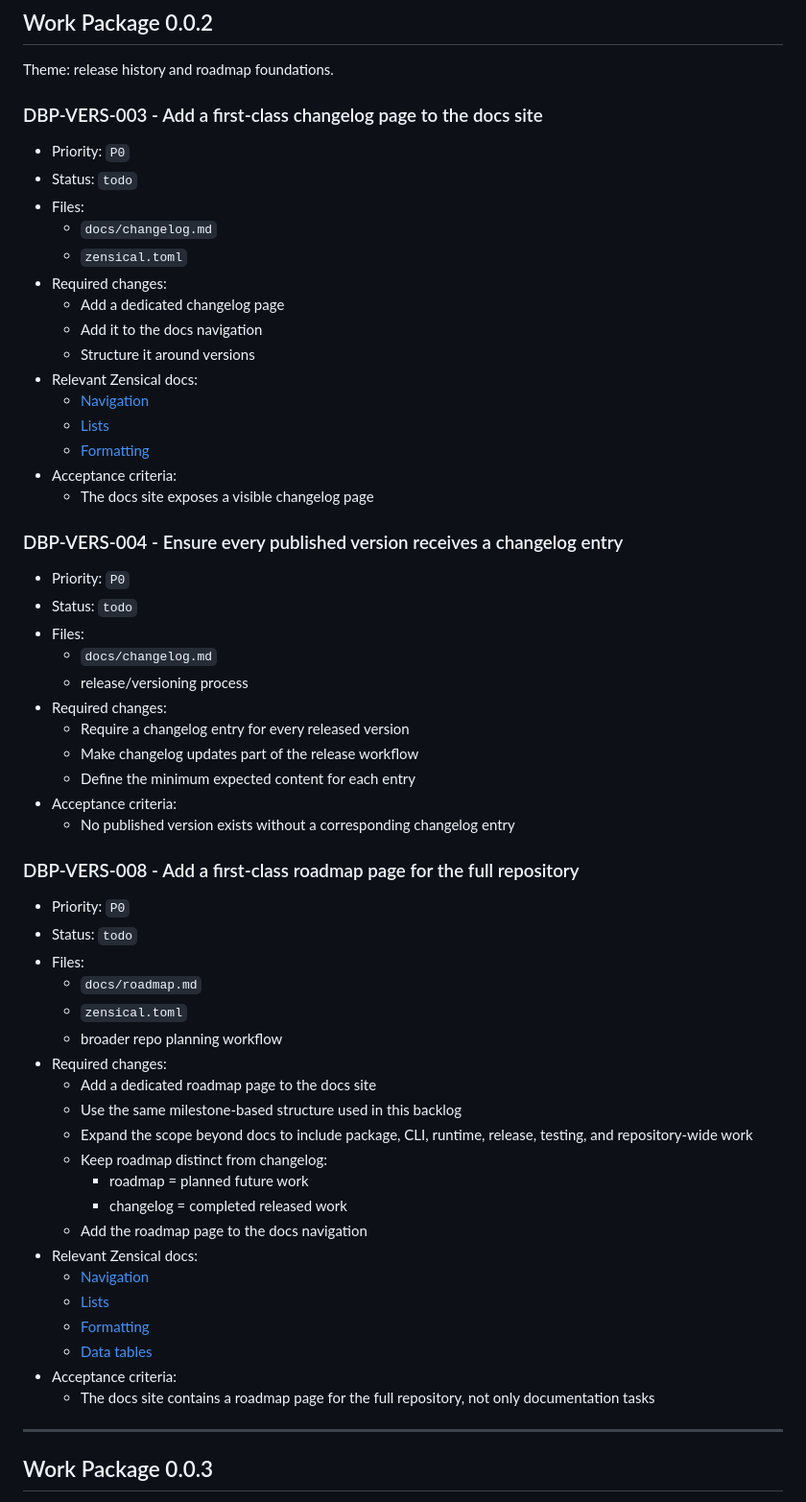
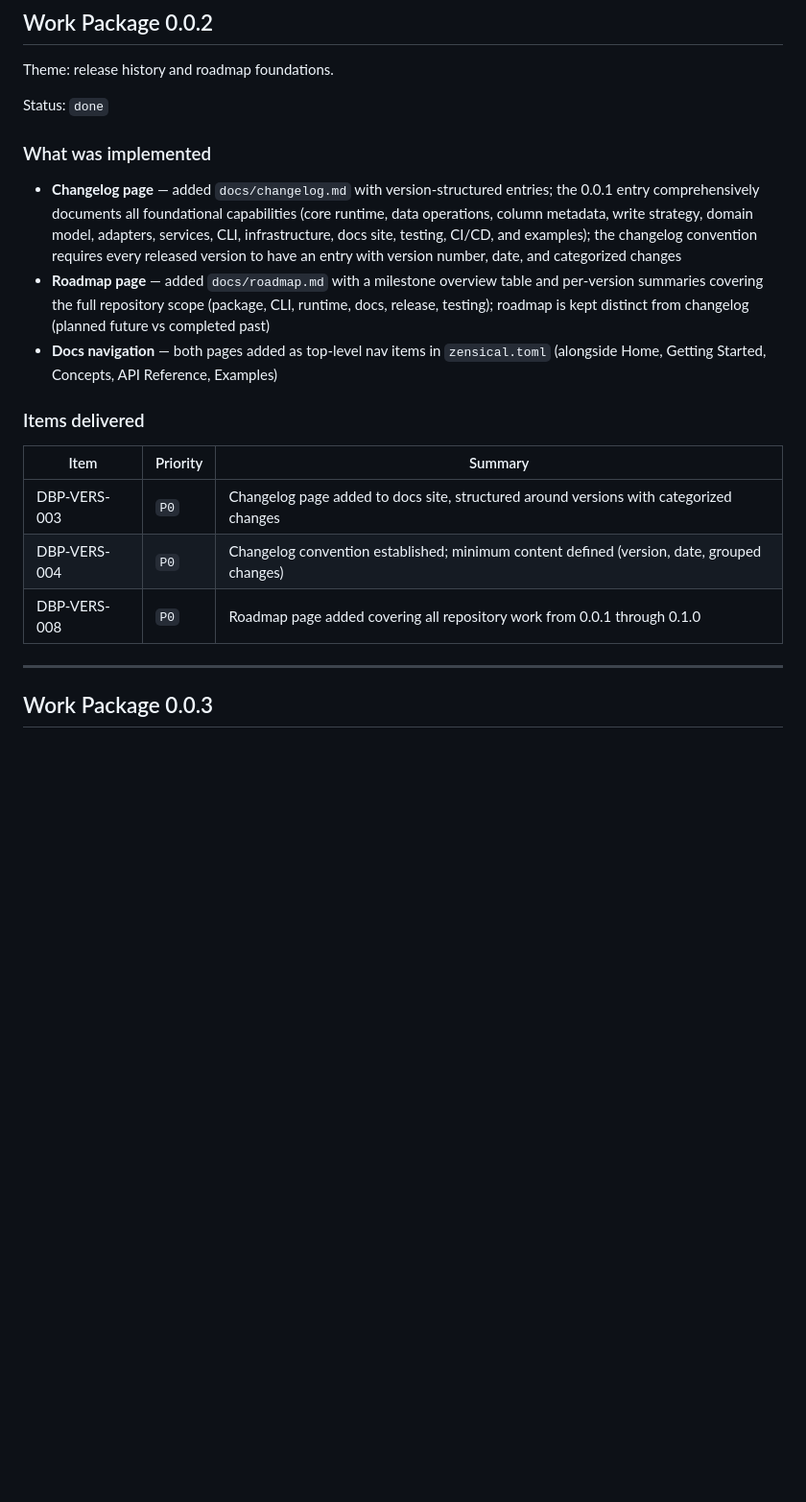
Before and after one commit to knifflig/dbport, a Markdown page: docs/backlog.md, the part around the change. Shown at 96% size. Rendered like a GitHub page; blank space fills up the shorter version.

Commit message:
Update backlog: mark WP 0.0.2 as done with implementation notes
https://claude.ai/code/session_011rcoh2YphWeqnL2fCKTLdd

```diff
--- a/docs/backlog.md
+++ b/docs/backlog.md
@@ -137,61 +137,21 @@ Status: `done`
 
 Theme: release history and roadmap foundations.
 
-### DBP-VERS-003 - Add a first-class changelog page to the docs site
+Status: `done`
 
-- Priority: `P0`
-- Status: `todo`
-- Files:
-  - `docs/changelog.md`
-  - `zensical.toml`
-- Required changes:
-  - Add a dedicated changelog page
-  - Add it to the docs navigation
-  - Structure it around versions
-- Relevant Zensical docs:
-  - [Navigation](https://zensical.org/docs/setup/navigation/)
-  - [Lists](https://zensical.org/docs/authoring/lists/)
-  - [Formatting](https://zensical.org/docs/authoring/formatting/)
-- Acceptance criteria:
-  - The docs site exposes a visible changelog page
+### What was implemented
 
-### DBP-VERS-004 - Ensure every published version receives a changelog entry
+- **Changelog page** — added `docs/changelog.md` with version-structured entries; the 0.0.1 entry comprehensively documents all foundational capabilities (core runtime, data operations, column metadata, write strategy, domain model, adapters, services, CLI, infrastructure, docs site, testing, CI/CD, and examples); the changelog convention requires every released version to have an entry with version number, date, and categorized changes
+- **Roadmap page** — added `docs/roadmap.md` with a milestone overview table and per-version summaries covering the full repository scope (package, CLI, runtime, docs, release, testing); roadmap is kept distinct from changelog (planned future vs completed past)
+- **Docs navigation** — both pages added as top-level nav items in `zensical.toml` (alongside Home, Getting Started, Concepts, API Reference, Examples)
 
-- Priority: `P0`
-- Status: `todo`
-- Files:
-  - `docs/changelog.md`
-  - release/versioning process
-- Required changes:
-  - Require a changelog entry for every released version
-  - Make changelog updates part of the release workflow
-  - Define the minimum expected content for each entry
-- Acceptance criteria:
-  - No published version exists without a corresponding changelog entry
+### Items delivered
 
-### DBP-VERS-008 - Add a first-class roadmap page for the full repository
-
-- Priority: `P0`
-- Status: `todo`
-- Files:
-  - `docs/roadmap.md`
-  - `zensical.toml`
-  - broader repo planning workflow
-- Required changes:
-  - Add a dedicated roadmap page to the docs site
-  - Use the same milestone-based structure used in this backlog
-  - Expand the scope beyond docs to include package, CLI, runtime, release, testing, and repository-wide work
-  - Keep roadmap distinct from changelog:
-    - roadmap = planned future work
-    - changelog = completed released work
-  - Add the roadmap page to the docs navigation
-- Relevant Zensical docs:
-  - [Navigation](https://zensical.org/docs/setup/navigation/)
-  - [Lists](https://zensical.org/docs/authoring/lists/)
-  - [Formatting](https://zensical.org/docs/authoring/formatting/)
-  - [Data tables](https://zensical.org/docs/authoring/data-tables/)
-- Acceptance criteria:
-  - The docs site contains a roadmap page for the full repository, not only documentation tasks
+| Item | Priority | Summary |
+|---|---|---|
+| DBP-VERS-003 | `P0` | Changelog page added to docs site, structured around versions with categorized changes |
+| DBP-VERS-004 | `P0` | Changelog convention established; minimum content defined (version, date, grouped changes) |
+| DBP-VERS-008 | `P0` | Roadmap page added covering all repository work from 0.0.1 through 0.1.0 |
 
 ---
 
```
